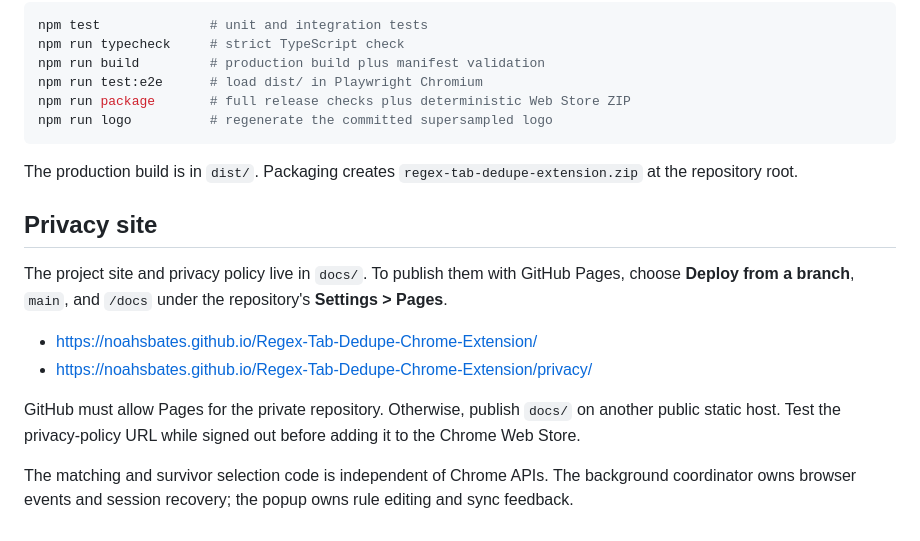
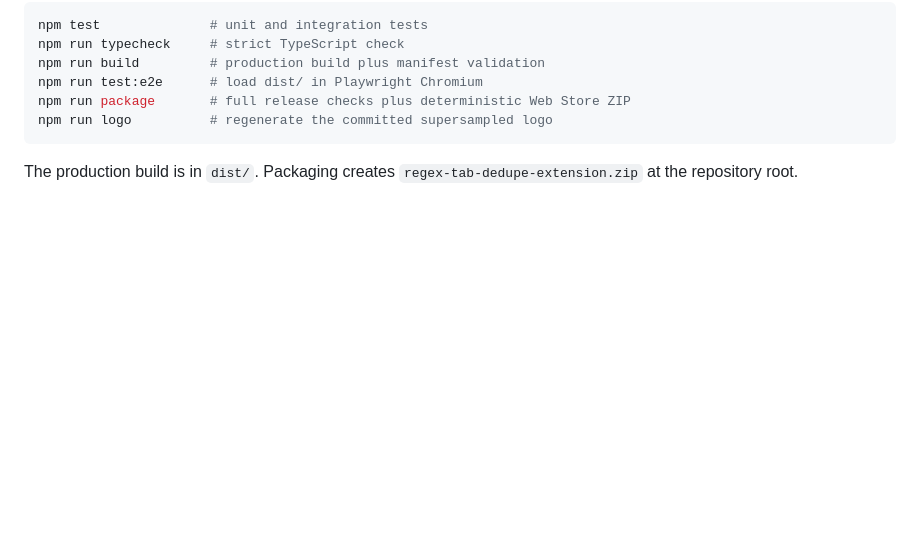
Before and after one commit to noahsbates/Regex-Tab-Dedupe-Chrome-Extension, a Markdown page: README.md, the part around the change. GitHub-like rendering; blank space fills up the shorter version.

Commit message:
Update README.md: Remove claude boilerplate

````diff
--- a/README.md
+++ b/README.md
@@ -73,18 +73,3 @@ npm run logo          # regenerate the committed supersampled logo
 ```
 
 The production build is in `dist/`. Packaging creates `regex-tab-dedupe-extension.zip` at the repository root.
-
-## Privacy site
-
-The project site and privacy policy live in `docs/`. To publish them with
-GitHub Pages, choose **Deploy from a branch**, `main`, and `/docs` under the
-repository's **Settings > Pages**.
-
-- <https://noahsbates.github.io/Regex-Tab-Dedupe-Chrome-Extension/>
-- <https://noahsbates.github.io/Regex-Tab-Dedupe-Chrome-Extension/privacy/>
-
-GitHub must allow Pages for the private repository. Otherwise, publish `docs/`
-on another public static host. Test the privacy-policy URL while signed out
-before adding it to the Chrome Web Store.
-
-The matching and survivor selection code is independent of Chrome APIs. The background coordinator owns browser events and session recovery; the popup owns rule editing and sync feedback.
````
